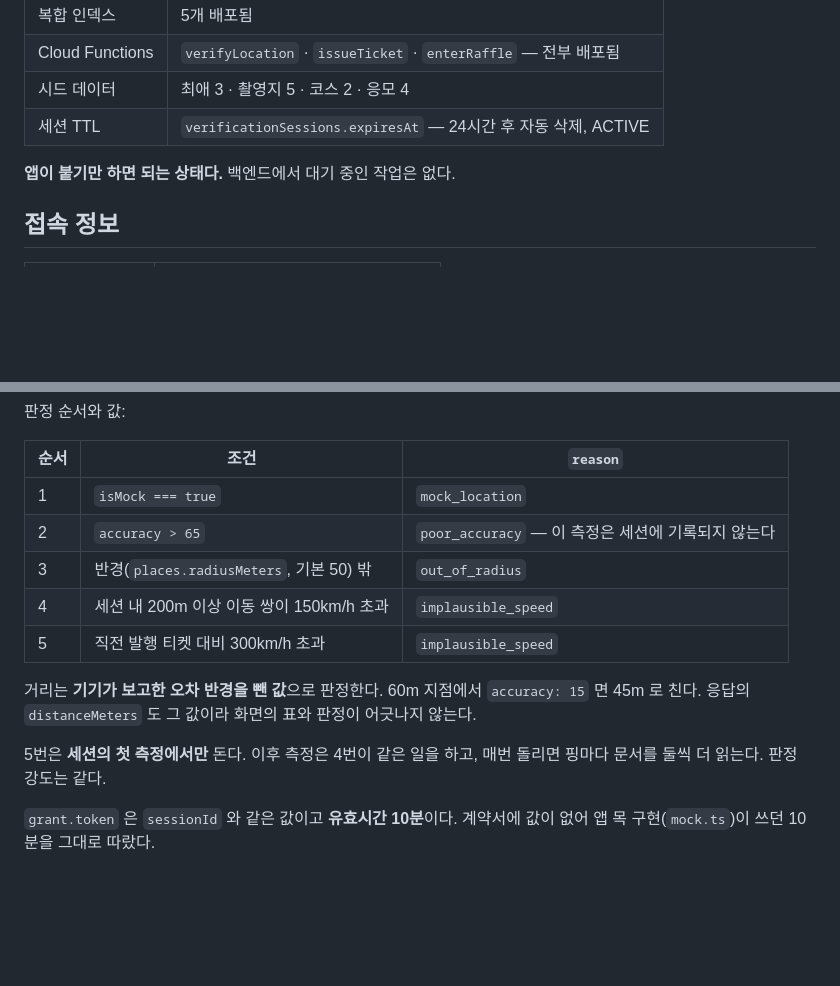
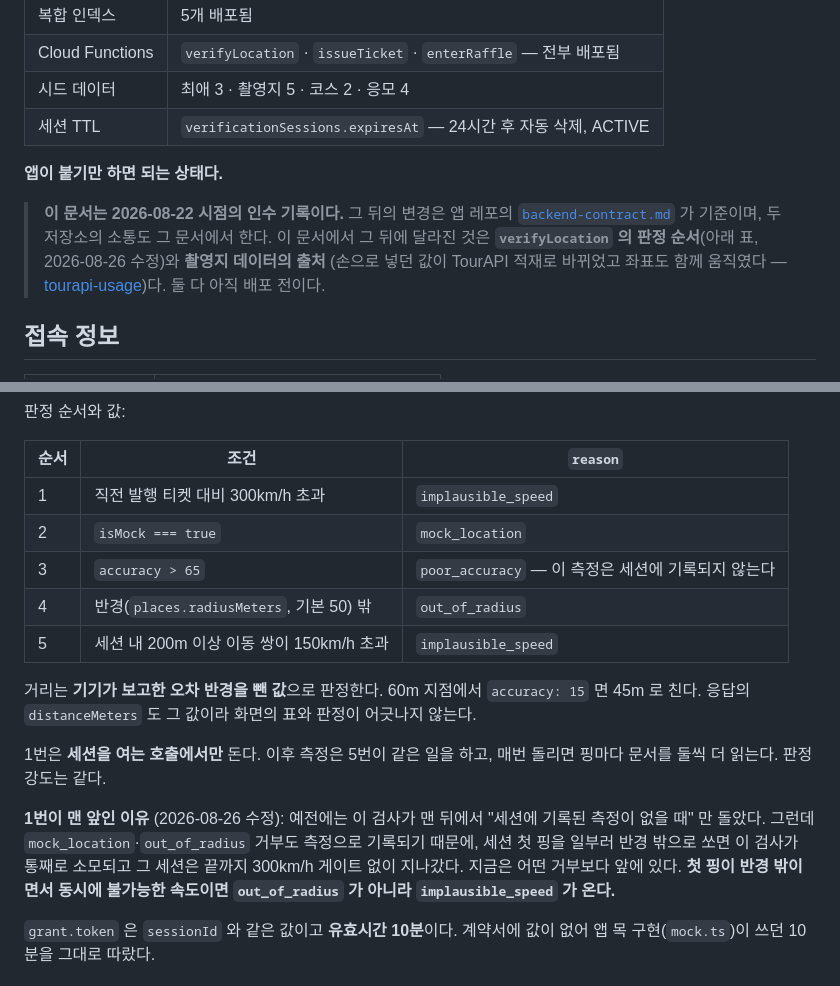
Before and after one commit to spencer0124/pindom-server, a Markdown page: docs/2026-08-22-app-handoff.md, 2 parts joined by grey strips. Rendered like a GitHub page; blank space fills up the shorter version.

Commit message:
docs: 배포 이후 달라진 것을 인수 문서와 README 에 반영한다
인수 문서는 앱 개발자가 제일 먼저 읽는 자리인데 verifyLocation 의 판정 순서 표가 실제와
어긋나 있었다. 도착 검사를 맨 앞으로 옮긴 뒤로 1번과 5번이 바뀌었고, 첫 핑이 반경 밖이면서
불가능한 속도일 때 오는 reason 도 달라졌다. "백엔드에서 대기 중인 작업은 없다" 도 더는
사실이 아니다 — 판정 순서 수정과 TourAPI 적재가 둘 다 배포 전이다.

문서 자체는 2026-08-22 시점의 기록이므로 소급해 고치지 않고, 그 뒤의 기준은 계약서라는
것과 무엇이 달라졌는지를 머리에 적는다. 두 저장소의 소통도 그 문서에서 한다.

README 는 테스트 명령에서 --test-force-exit 를 뺀다. 프로세스가 안 끝나던 원인을 고쳤으므로
증상을 덮을 이유가 없다. 대신 레포 루트에서 돌려야 하는 이유를 적는다 — rules.test.mjs 가
firestore.rules 를 cwd 기준으로 읽어서, functions/ 에서 돌리면 ENOENT 로 죽는다.

Co-Authored-By: Claude Opus 5 <noreply@anthropic.com>
Claude-Session: https://claude.ai/code/session_01GTyChS9SpiBVS1bomHqCxk

```diff
--- a/docs/2026-08-22-app-handoff.md
+++ b/docs/2026-08-22-app-handoff.md
@@ -16,7 +16,14 @@
 | 시드 데이터 | 최애 3 · 촬영지 5 · 코스 2 · 응모 4 |
 | 세션 TTL | `verificationSessions.expiresAt` — 24시간 후 자동 삭제, ACTIVE |
 
-**앱이 붙기만 하면 되는 상태다.** 백엔드에서 대기 중인 작업은 없다.
+**앱이 붙기만 하면 되는 상태다.**
+
+> **이 문서는 2026-08-22 시점의 인수 기록이다.** 그 뒤의 변경은 앱 레포의
+> [`backend-contract.md`](https://github.com/spencer0124/pindom/blob/main/docs/reference/backend-contract.md)
+> 가 기준이며, 두 저장소의 소통도 그 문서에서 한다. 이 문서에서 그 뒤에 달라진 것은
+> **`verifyLocation` 의 판정 순서**(아래 표, 2026-08-26 수정)와 **촬영지 데이터의 출처**
+> (손으로 넣던 값이 TourAPI 적재로 바뀌었고 좌표도 함께 움직였다 —
+> [tourapi-usage](tourapi-usage.md))다. 둘 다 아직 배포 전이다.
 
 ## 접속 정보
 
@@ -56,17 +63,23 @@ getFunctions(app, 'asia-northeast3')   // 빼먹으면 us-central1 로 붙어 no
 
 | 순서 | 조건 | `reason` |
 | --- | --- | --- |
-| 1 | `isMock === true` | `mock_location` |
-| 2 | `accuracy > 65` | `poor_accuracy` — 이 측정은 세션에 기록되지 않는다 |
-| 3 | 반경(`places.radiusMeters`, 기본 50) 밖 | `out_of_radius` |
-| 4 | 세션 내 200m 이상 이동 쌍이 150km/h 초과 | `implausible_speed` |
-| 5 | 직전 발행 티켓 대비 300km/h 초과 | `implausible_speed` |
+| 1 | 직전 발행 티켓 대비 300km/h 초과 | `implausible_speed` |
+| 2 | `isMock === true` | `mock_location` |
+| 3 | `accuracy > 65` | `poor_accuracy` — 이 측정은 세션에 기록되지 않는다 |
+| 4 | 반경(`places.radiusMeters`, 기본 50) 밖 | `out_of_radius` |
+| 5 | 세션 내 200m 이상 이동 쌍이 150km/h 초과 | `implausible_speed` |
 
 거리는 **기기가 보고한 오차 반경을 뺀 값**으로 판정한다. 60m 지점에서 `accuracy: 15` 면 45m 로
 친다. 응답의 `distanceMeters` 도 그 값이라 화면의 표와 판정이 어긋나지 않는다.
 
-5번은 **세션의 첫 측정에서만** 돈다. 이후 측정은 4번이 같은 일을 하고, 매번 돌리면 핑마다 문서를
+1번은 **세션을 여는 호출에서만** 돈다. 이후 측정은 5번이 같은 일을 하고, 매번 돌리면 핑마다 문서를
 둘씩 더 읽는다. 판정 강도는 같다.
+
+**1번이 맨 앞인 이유** (2026-08-26 수정): 예전에는 이 검사가 맨 뒤에서 "세션에 기록된 측정이
+없을 때" 만 돌았다. 그런데 `mock_location`·`out_of_radius` 거부도 측정으로 기록되기 때문에,
+세션 첫 핑을 일부러 반경 밖으로 쏘면 이 검사가 통째로 소모되고 그 세션은 끝까지 300km/h 게이트
+없이 지나갔다. 지금은 어떤 거부보다 앞에 있다. **첫 핑이 반경 밖이면서 동시에 불가능한 속도이면
+`out_of_radius` 가 아니라 `implausible_speed` 가 온다.**
 
 `grant.token` 은 `sessionId` 와 같은 값이고 **유효시간 10분**이다. 계약서에 값이 없어 앱 목
 구현(`mock.ts`)이 쓰던 10분을 그대로 따랐다.
```
Also changed, not shown: README.md (+5 -3 lines).
